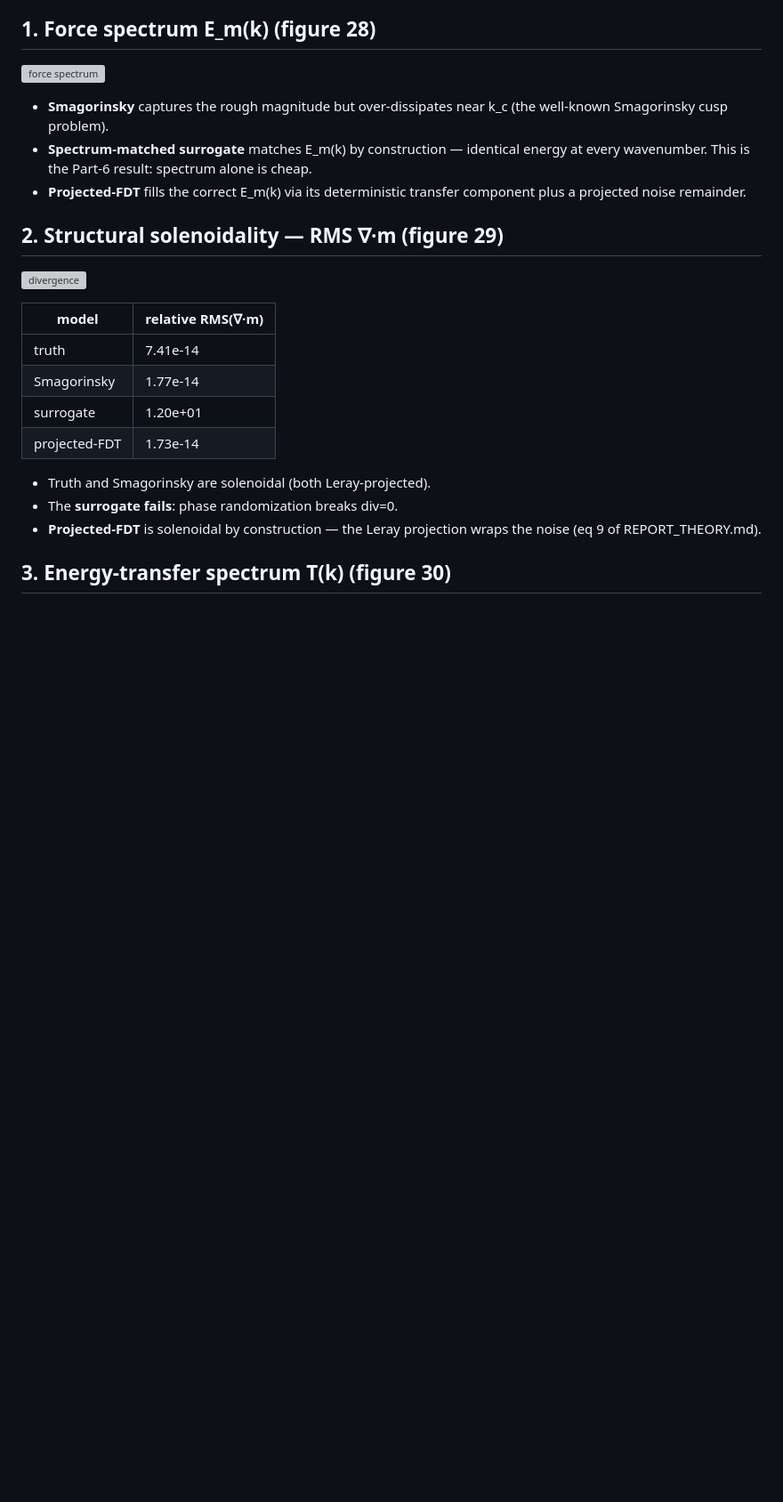
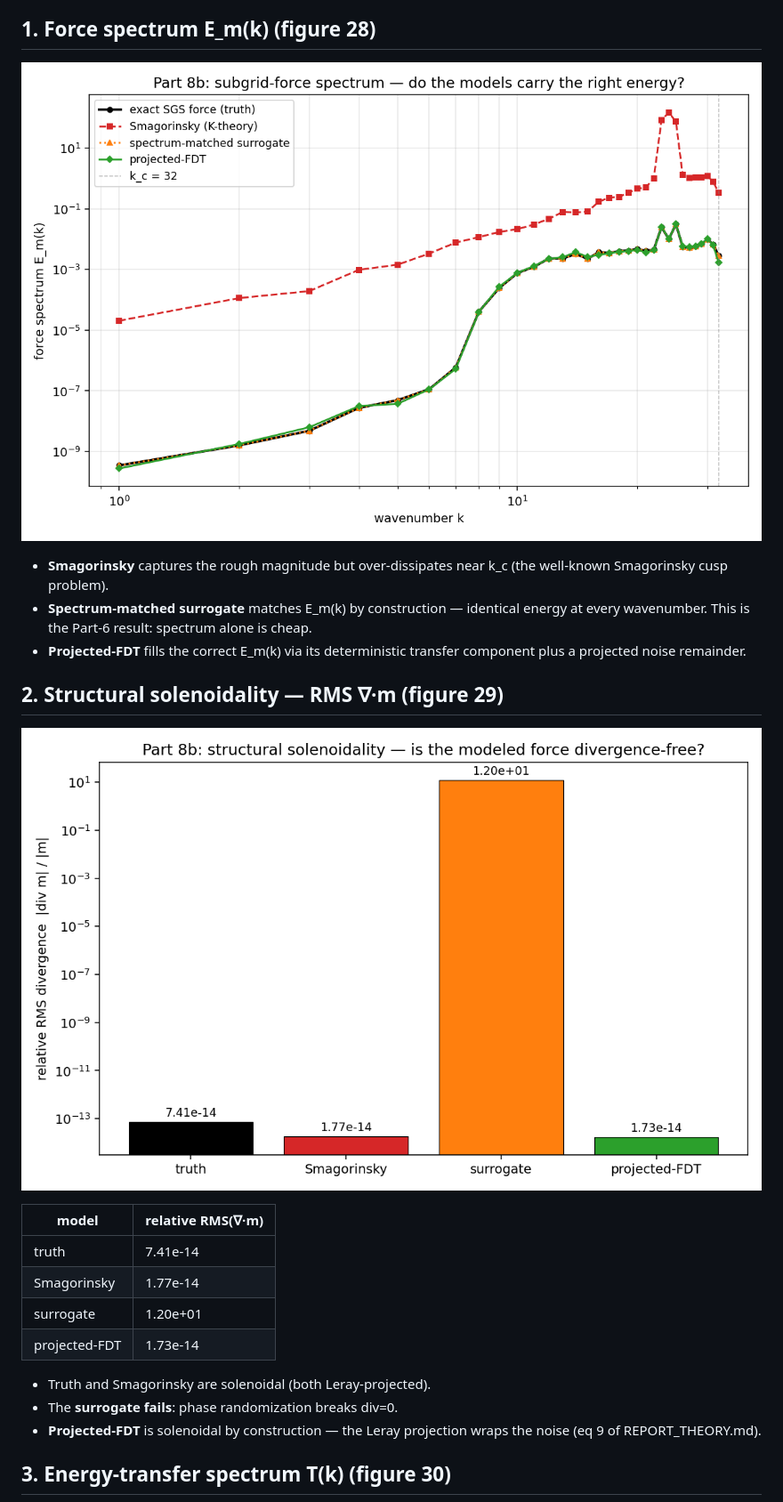
Before and after one commit to abdh0saifelden2-debug/K, a Markdown page: general_two_clocks/REPORT_CLOSURE.md, the part around the change. Shown at 89% size. Drawn GitHub-style; blank space fills up the shorter version; grey boxes are pictures that could not be loaded.

Commit message:
Update image paths in REPORT_CLOSURE.md

```diff
--- a/general_two_clocks/REPORT_CLOSURE.md
+++ b/general_two_clocks/REPORT_CLOSURE.md
@@ -9,7 +9,7 @@ three models on three diagnostics.
 
 ## 1. Force spectrum E_m(k) (figure 28)
 
-![force spectrum](28_closure_force_spectrum.png)
+![force spectrum](./figures/28_closure_force_spectrum.png)
 
 - **Smagorinsky** captures the rough magnitude but over-dissipates near k_c (the
   well-known Smagorinsky cusp problem).
@@ -20,7 +20,7 @@ three models on three diagnostics.
 
 ## 2. Structural solenoidality — RMS ∇·m (figure 29)
 
-![divergence](29_closure_divergence.png)
+![divergence](./figures/29_closure_divergence.png)
 
 | model | relative RMS(∇·m) |
 |---|---|
```
